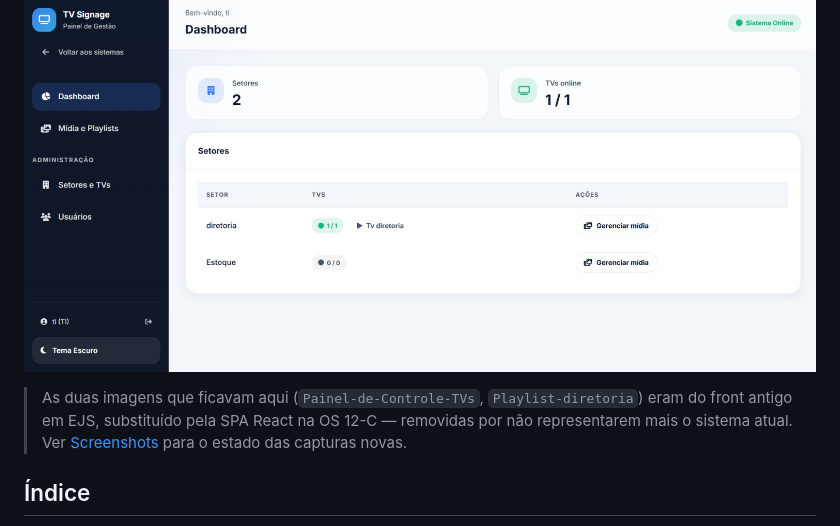
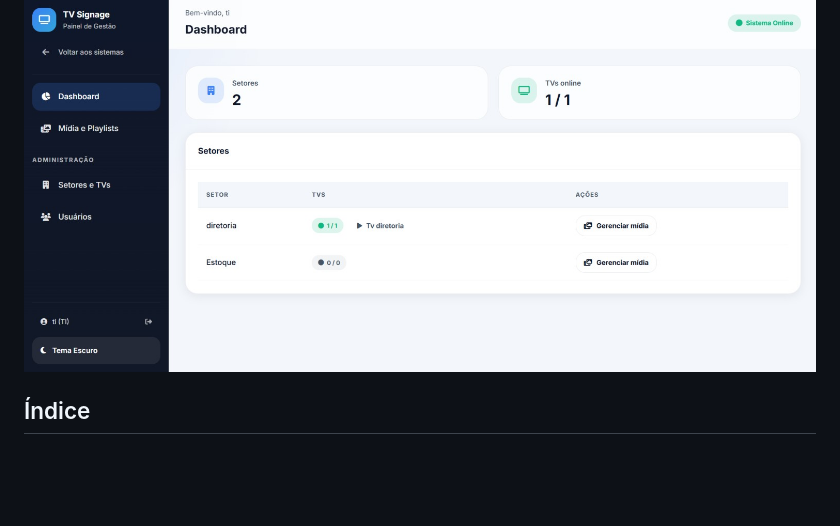
Before and after one commit to JVictorFreitasM/Gerenciamento-de-tvs, a Markdown page: README.md, the part around the change. Drawn GitHub-style; blank space fills up the shorter version.

Commit message:
Remove comentario de changelog do README (nao pertence a documentacao)

```diff
--- a/README.md
+++ b/README.md
@@ -3,11 +3,6 @@
 Sistema web para gerenciar painéis de TV corporativos por setor, permitindo o upload de mídias (vídeos e imagens), organização em playlists e exibição automática nas TVs de cada setor.
 
 ![Dashboard do TV Signage](screenshots/TV%20signade%20home.jpg)
-
-> As duas imagens que ficavam aqui (`Painel-de-Controle-TVs`,
-> `Playlist-diretoria`) eram do front antigo em EJS, substituído pela SPA
-> React na OS 12-C — removidas por não representarem mais o sistema atual.
-> Ver [Screenshots](#screenshots) para o estado das capturas novas.
 
 ## Índice
 
```
